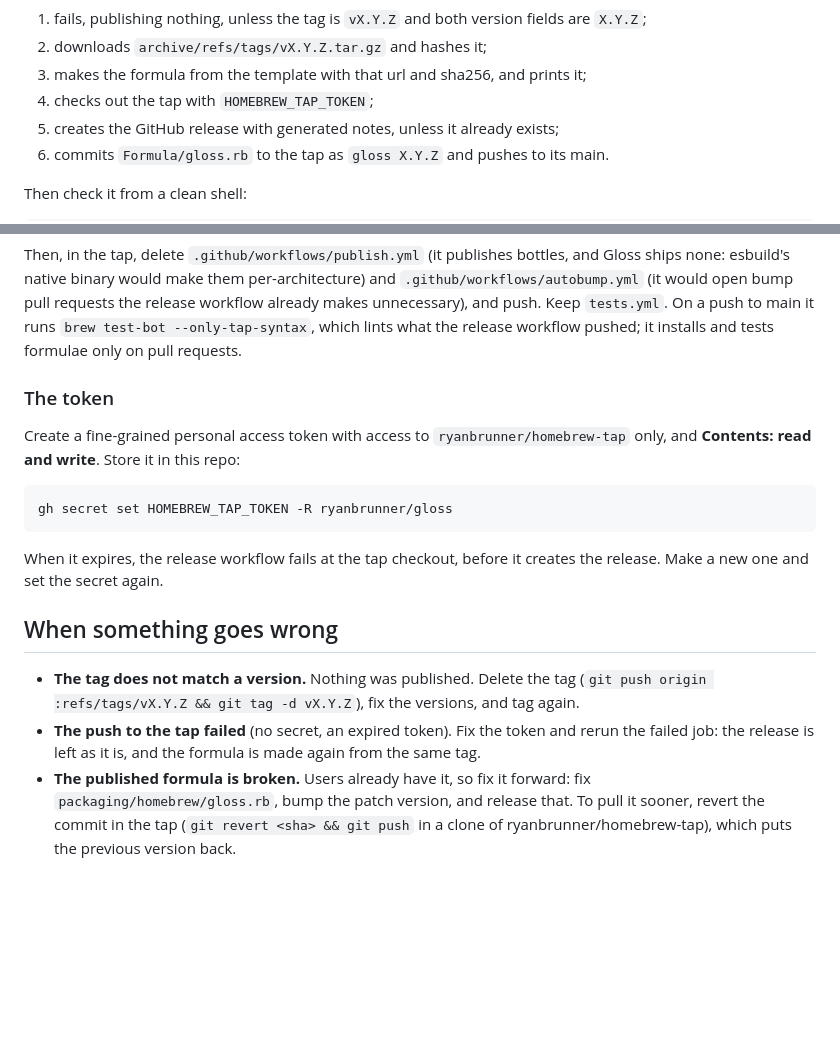
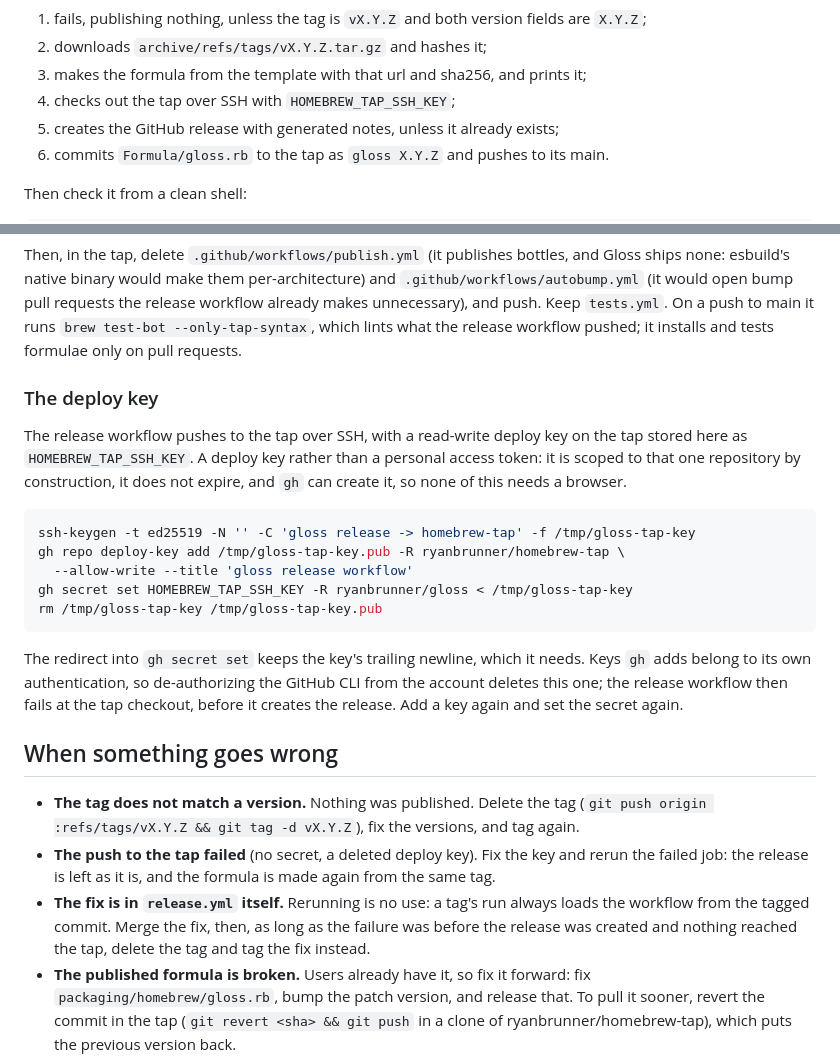
Before and after one commit to ryanbrunner/gloss, a Markdown page: docs/releasing.md, 2 parts joined by grey strips. Rendered like a GitHub page; blank space fills up the shorter version.

Commit message:
Document the tap's deploy key in place of the token
Also: rerunning a tag's failed run cannot pick up a fix to release.yml,
since the run loads the workflow from the tagged commit.

Co-Authored-By: Claude Opus 5 (1M context) <noreply@anthropic.com>

````diff
--- a/docs/releasing.md
+++ b/docs/releasing.md
@@ -29,7 +29,7 @@ The release workflow then:
    fields are `X.Y.Z`;
 2. downloads `archive/refs/tags/vX.Y.Z.tar.gz` and hashes it;
 3. makes the formula from the template with that url and sha256, and prints it;
-4. checks out the tap with `HOMEBREW_TAP_TOKEN`;
+4. checks out the tap over SSH with `HOMEBREW_TAP_SSH_KEY`;
 5. creates the GitHub release with generated notes, unless it already exists;
 6. commits `Formula/gloss.rb` to the tap as `gloss X.Y.Z` and pushes to its main.
 
@@ -100,27 +100,39 @@ Keep `tests.yml`. On a push to main it runs `brew test-bot --only-tap-syntax`,
 which lints what the release workflow pushed; it installs and tests formulae
 only on pull requests.
 
-### The token
+### The deploy key
 
-Create a fine-grained personal access token with access to
-`ryanbrunner/homebrew-tap` only, and **Contents: read and write**. Store it
-in this repo:
+The release workflow pushes to the tap over SSH, with a read-write deploy key
+on the tap stored here as `HOMEBREW_TAP_SSH_KEY`. A deploy key rather than a
+personal access token: it is scoped to that one repository by construction, it
+does not expire, and `gh` can create it, so none of this needs a browser.
 
 ```sh
-gh secret set HOMEBREW_TAP_TOKEN -R ryanbrunner/gloss
+ssh-keygen -t ed25519 -N '' -C 'gloss release -> homebrew-tap' -f /tmp/gloss-tap-key
+gh repo deploy-key add /tmp/gloss-tap-key.pub -R ryanbrunner/homebrew-tap \
+  --allow-write --title 'gloss release workflow'
+gh secret set HOMEBREW_TAP_SSH_KEY -R ryanbrunner/gloss < /tmp/gloss-tap-key
+rm /tmp/gloss-tap-key /tmp/gloss-tap-key.pub
 ```
 
-When it expires, the release workflow fails at the tap checkout, before it
-creates the release. Make a new one and set the secret again.
+The redirect into `gh secret set` keeps the key's trailing newline, which it
+needs. Keys `gh` adds belong to its own authentication, so de-authorizing the
+GitHub CLI from the account deletes this one; the release workflow then fails
+at the tap checkout, before it creates the release. Add a key again and set
+the secret again.
 
 ## When something goes wrong
 
 - **The tag does not match a version.** Nothing was published. Delete the
   tag (`git push origin :refs/tags/vX.Y.Z && git tag -d vX.Y.Z`), fix the
   versions, and tag again.
-- **The push to the tap failed** (no secret, an expired token). Fix the token
-  and rerun the failed job: the release is left as it is, and the formula
+- **The push to the tap failed** (no secret, a deleted deploy key). Fix the
+  key and rerun the failed job: the release is left as it is, and the formula
   is made again from the same tag.
+- **The fix is in `release.yml` itself.** Rerunning is no use: a tag's run
+  always loads the workflow from the tagged commit. Merge the fix, then, as
+  long as the failure was before the release was created and nothing reached
+  the tap, delete the tag and tag the fix instead.
 - **The published formula is broken.** Users already have it, so fix it
   forward: fix `packaging/homebrew/gloss.rb`, bump the patch version, and
   release that. To pull it sooner, revert the commit in the tap
````
